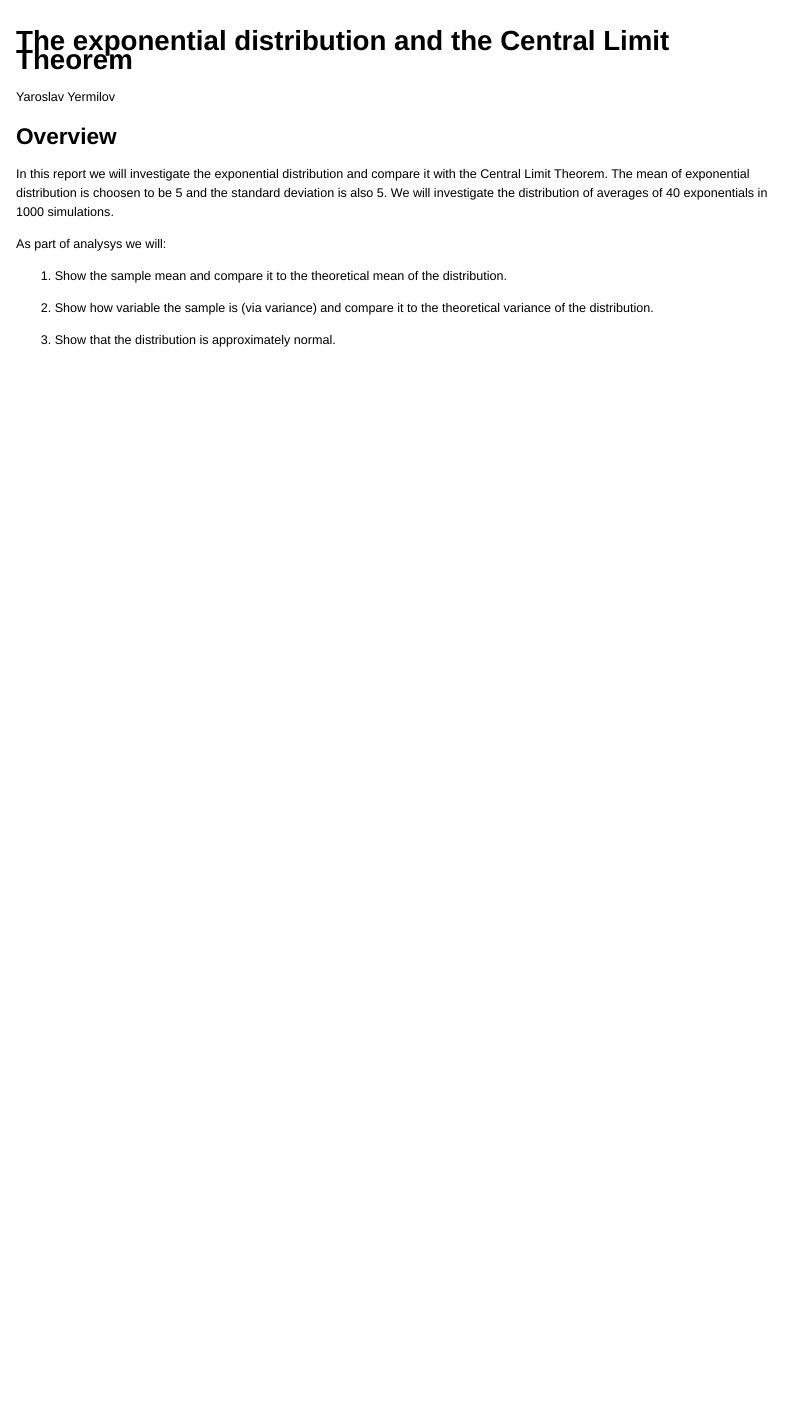
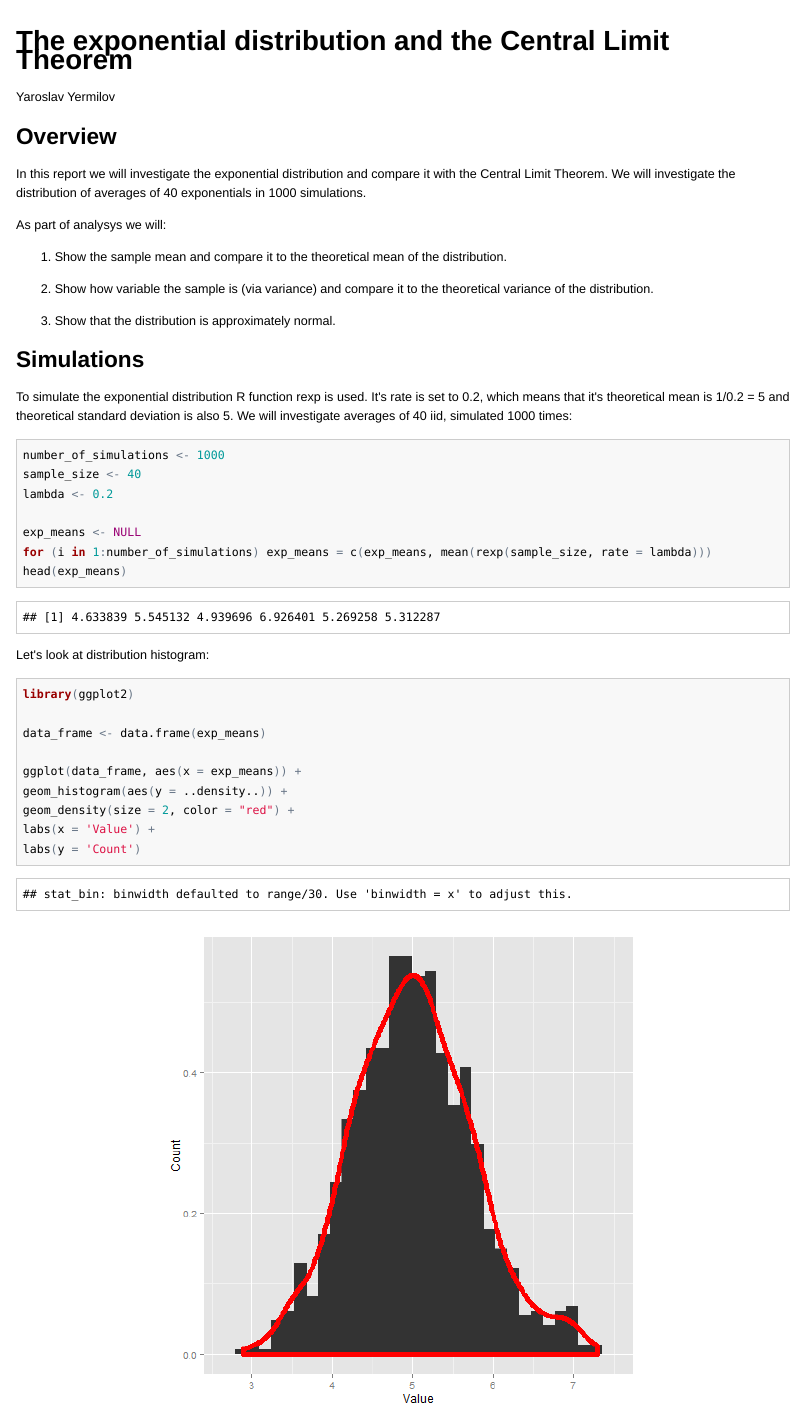
Before and after one commit to yermilov/coursera.statinference-011.project, an R Markdown document (report.Rmd): the page in a window 1100 px wide, from its top. The pictures show the output file report.html that the author committed with the source, opened offline.

Commit message:
simulations

````diff
--- a/report.Rmd
+++ b/report.Rmd
@@ -7,7 +7,7 @@ Yaroslav Yermilov
 
 ## Overview
 
-In this report we will investigate the exponential distribution and compare it with the Central Limit Theorem. The mean of exponential distribution is choosen to be 5 and the standard deviation is also 5. We will investigate the distribution of averages of 40 exponentials in 1000 simulations.
+In this report we will investigate the exponential distribution and compare it with the Central Limit Theorem. We will investigate the distribution of averages of 40 exponentials in 1000 simulations.
 
 As part of analysys we will:
 
@@ -16,3 +16,33 @@ As part of analysys we will:
 1. Show how variable the sample is (via variance) and compare it to the theoretical variance of the distribution.
 
 1. Show that the distribution is approximately normal.
+
+
+## Simulations
+
+To simulate the exponential distribution R function rexp is used. It's rate is set to 0.2, which means that it's theoretical mean is 1/0.2 = 5 and theoretical standard deviation is also 5.
+We will investigate averages of 40 iid, simulated 1000 times:
+
+```{r}
+number_of_simulations <- 1000
+sample_size <- 40
+lambda <- 0.2
+
+exp_means <- NULL
+for (i in 1:number_of_simulations) exp_means = c(exp_means, mean(rexp(sample_size, rate = lambda)))
+head(exp_means)
+```
+
+Let's look at distribution histogram:
+
+```{r}
+library(ggplot2)
+
+data_frame <- data.frame(exp_means)
+
+ggplot(data_frame, aes(x = exp_means)) +
+geom_histogram(aes(y = ..density..)) +
+geom_density(size = 2, color = "red") +
+labs(x = 'Value') +
+labs(y = 'Count')
+```
````
Also changed, not shown: figure/unnamed-chunk-2-1.png (added), report.html, report.md.
